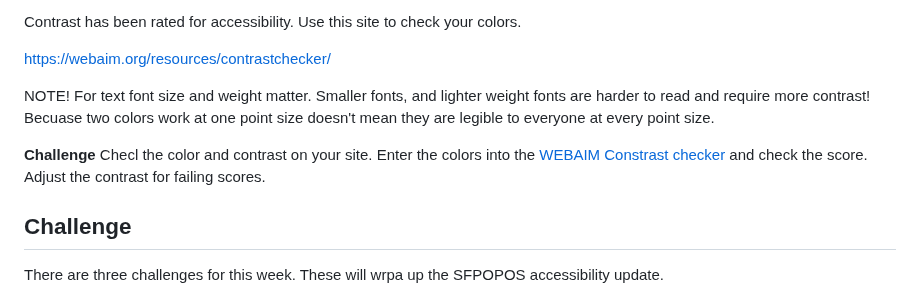
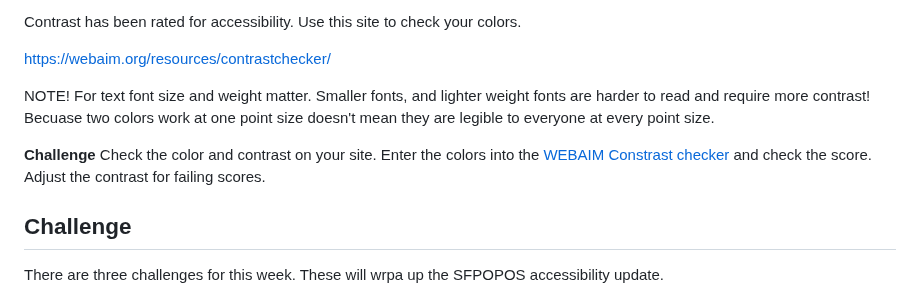
Before and after one commit to mikeygough/my-ACS-2330-Responsive-Web-Design, a Markdown page: class-7.md, the part around the change. Rendered like a GitHub page.

```diff
--- a/class-7.md
+++ b/class-7.md
@@ -175,7 +175,7 @@ https://webaim.org/resources/contrastchecker/
 
 NOTE! For text font size and weight matter. Smaller fonts, and lighter weight fonts are harder to read and require more contrast! Becuase two colors work at one point size doesn't mean they are legible to everyone at every point size.
 
-**Challenge** Checl the color and contrast on your site. Enter the colors into the [WEBAIM Constrast checker](https://webaim.org/resources/contrastchecker/) and check the score. Adjust the contrast for failing scores.
+**Challenge** Check the color and contrast on your site. Enter the colors into the [WEBAIM Constrast checker](https://webaim.org/resources/contrastchecker/) and check the score. Adjust the contrast for failing scores.
 
 ## Challenge
 
```
